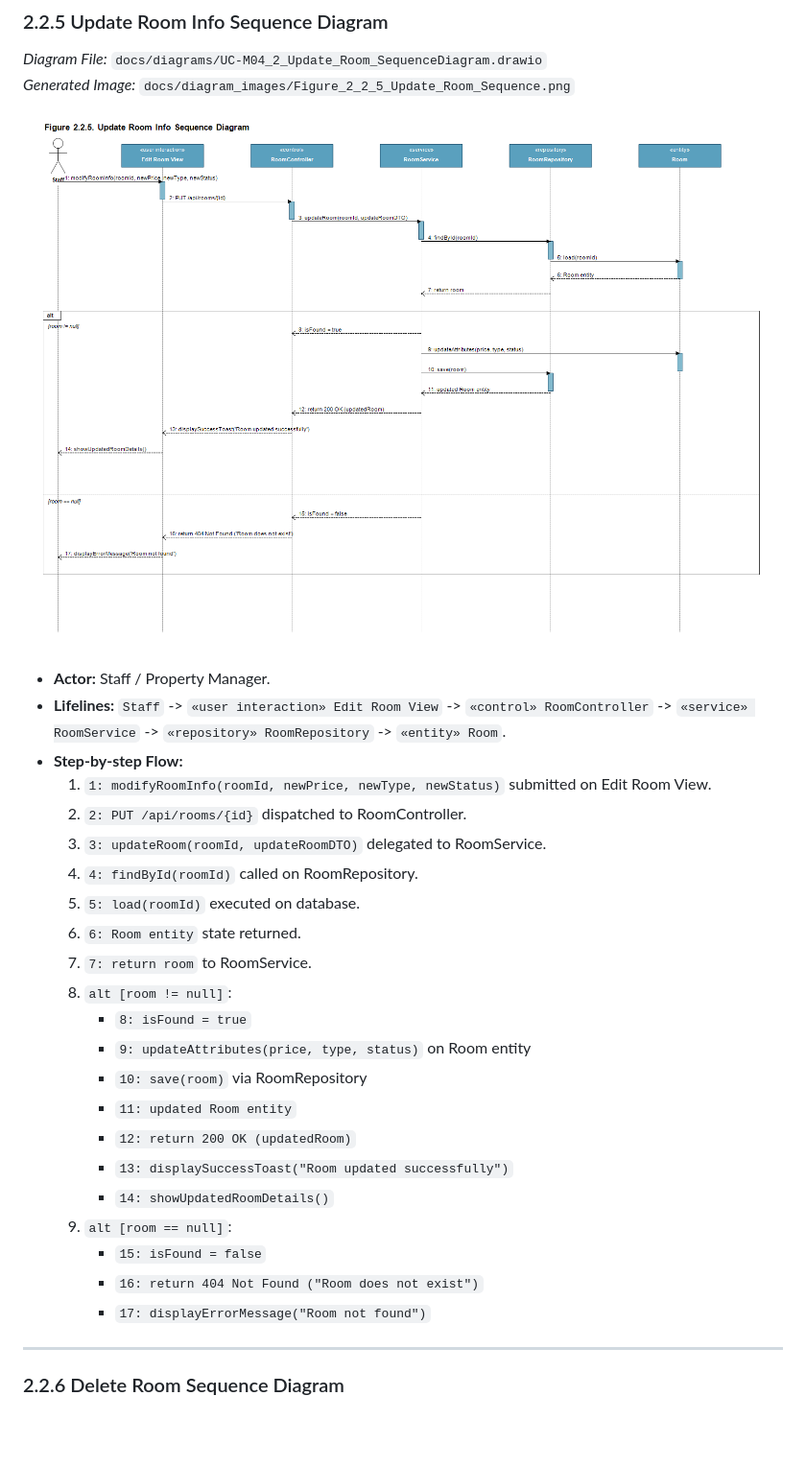
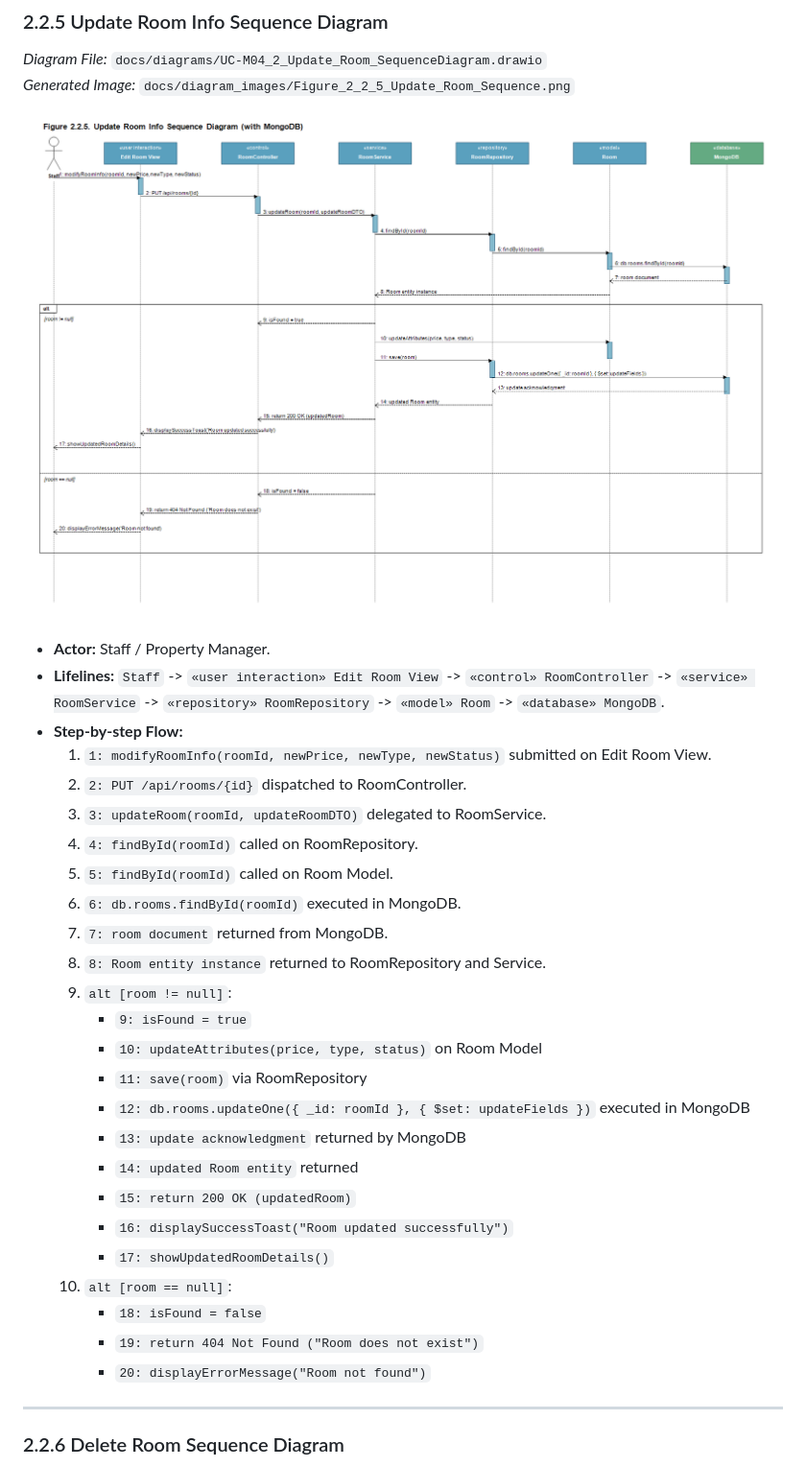
Before and after one commit to WanFJava/MotalManagementSystems, a Markdown page: docs/Report4_Software_Design_Document.md, the part around one of its changes. Shown at 96% size. Drawn GitHub-style; pictures changed too: docs/diagram_images/Figure_2_2_5_Update_Room_Sequence.png; blank space fills up the shorter version.

```diff
--- a/docs/Report4_Software_Design_Document.md
+++ b/docs/Report4_Software_Design_Document.md
@@ -416,27 +423,30 @@ The Class Diagram for Module 2 adopts the enterprise Repository and Service arch
 ![Figure 2.2.5. Update Room Info Sequence Diagram](./diagram_images/Figure_2_2_5_Update_Room_Sequence.png)
 
 - **Actor:** Staff / Property Manager.
-- **Lifelines:** `Staff` -> `«user interaction» Edit Room View` -> `«control» RoomController` -> `«service» RoomService` -> `«repository» RoomRepository` -> `«entity» Room`.
+- **Lifelines:** `Staff` -> `«user interaction» Edit Room View` -> `«control» RoomController` -> `«service» RoomService` -> `«repository» RoomRepository` -> `«model» Room` -> `«database» MongoDB`.
 - **Step-by-step Flow:**
   1. `1: modifyRoomInfo(roomId, newPrice, newType, newStatus)` submitted on Edit Room View.
   2. `2: PUT /api/rooms/{id}` dispatched to RoomController.
   3. `3: updateRoom(roomId, updateRoomDTO)` delegated to RoomService.
   4. `4: findById(roomId)` called on RoomRepository.
-  5. `5: load(roomId)` executed on database.
-  6. `6: Room entity` state returned.
-  7. `7: return room` to RoomService.
-  8. `alt [room != null]`:
-     - `8: isFound = true`
-     - `9: updateAttributes(price, type, status)` on Room entity
-     - `10: save(room)` via RoomRepository
-     - `11: updated Room entity`
-     - `12: return 200 OK (updatedRoom)`
-     - `13: displaySuccessToast("Room updated successfully")`
-     - `14: showUpdatedRoomDetails()`
-  9. `alt [room == null]`:
-     - `15: isFound = false`
-     - `16: return 404 Not Found ("Room does not exist")`
-     - `17: displayErrorMessage("Room not found")`
+  5. `5: findById(roomId)` called on Room Model.
+  6. `6: db.rooms.findById(roomId)` executed in MongoDB.
+  7. `7: room document` returned from MongoDB.
+  8. `8: Room entity instance` returned to RoomRepository and Service.
+  9. `alt [room != null]`:
+      - `9: isFound = true`
+      - `10: updateAttributes(price, type, status)` on Room Model
+      - `11: save(room)` via RoomRepository
+      - `12: db.rooms.updateOne({ _id: roomId }, { $set: updateFields })` executed in MongoDB
+      - `13: update acknowledgment` returned by MongoDB
+      - `14: updated Room entity` returned
+      - `15: return 200 OK (updatedRoom)`
+      - `16: displaySuccessToast("Room updated successfully")`
+      - `17: showUpdatedRoomDetails()`
+  10. `alt [room == null]`:
+      - `18: isFound = false`
+      - `19: return 404 Not Found ("Room does not exist")`
+      - `20: displayErrorMessage("Room not found")`
 
 ---
 
```
Also changed, not shown: other parts of docs/Report4_Software_Design_Document.md (+83 -52 lines), docs/diagram_images/Figure_2_2_2_Search_Room_Sequence.png, docs/diagram_images/Figure_2_2_3_Request_Rental_Sequence.png, docs/diagram_images/Figure_2_2_4_Create_Room_Sequence.png, docs/diagram_images/Figure_2_2_6_Delete_Room_Sequence.png, 10 other files.
